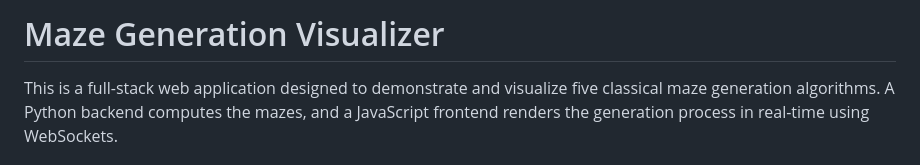
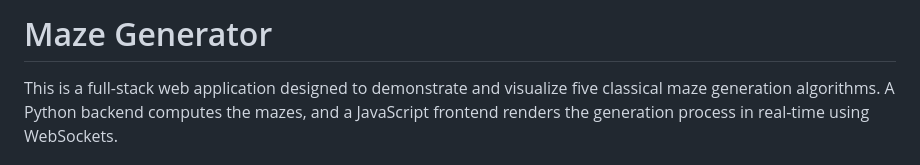
Before and after one commit to teja123git/Maze_Generator, a Markdown page: README.md, the part around the change. GitHub-like rendering.

```diff
--- a/README.md
+++ b/README.md
@@ -1,4 +1,4 @@
-# Maze Generation Visualizer
+# Maze Generator
 
 This is a full-stack web application designed to demonstrate and visualize five classical maze generation algorithms. A Python backend computes the mazes, and a JavaScript frontend renders the generation process in real-time using WebSockets.
 
```
